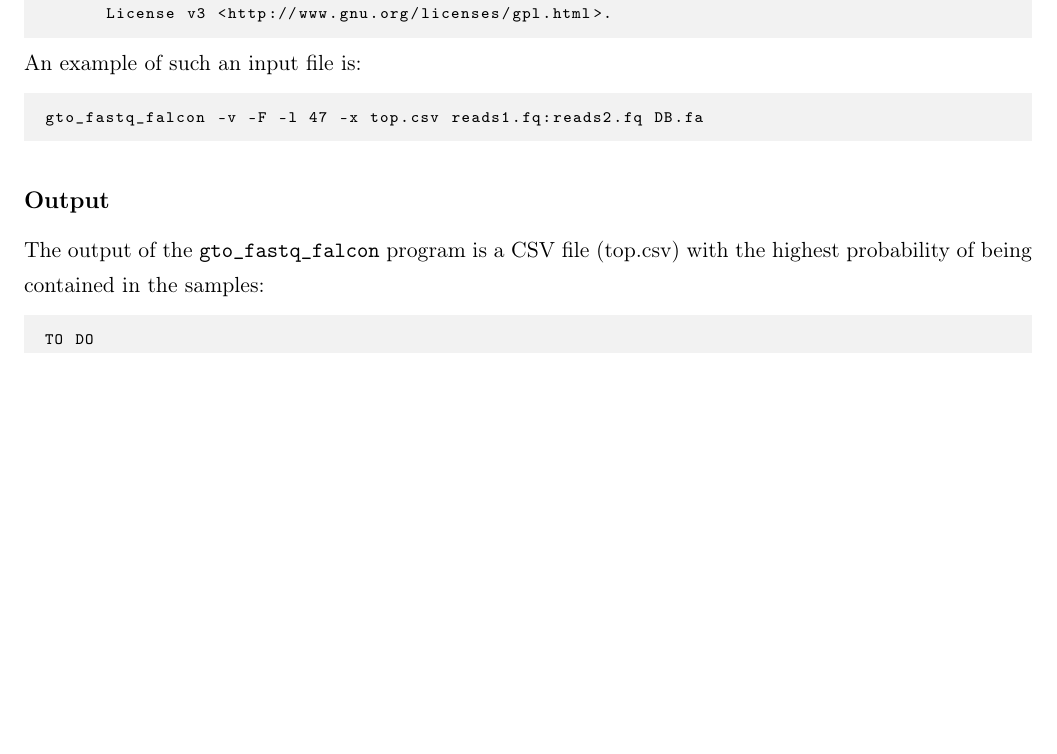
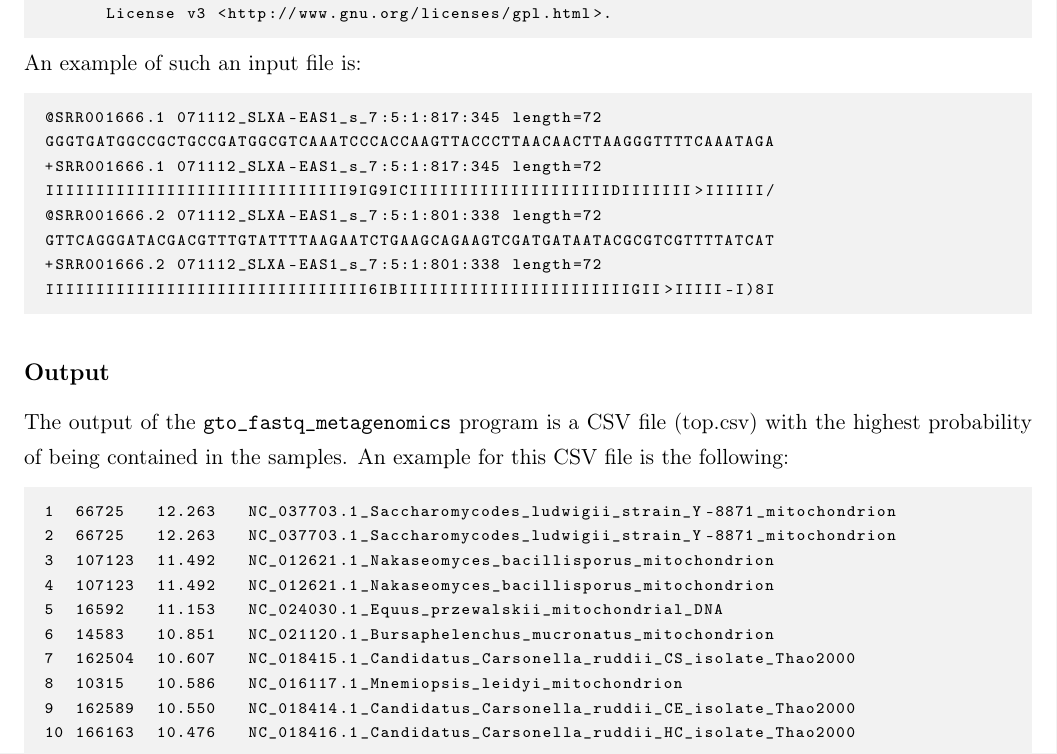
Before and after one commit to cobilab/gto, a LaTeX document (manual/manual.tex, which reads manual/sections/FASTQ_tools/FastqMetagenomics.tex): part of page 44 of 111, cut so that both start at the same text, the shorter picture padded with empty space. Compiled offline with pdfLaTeX.

Commit message:
Update documentation for gto_fastq_metagenomics

```diff
--- a/manual/sections/FASTQ_tools/Falcon.tex
+++ b/manual/sections/FASTQ_tools/FastqMetagenomics.tex
@@ -60,11 +60,27 @@ COPYRIGHT
 \end{lstlisting}
 An example of such an input file is:
 \begin{lstlisting}
-gto_fastq_falcon -v -F -l 47 -x top.csv reads1.fq:reads2.fq DB.fa
+@SRR001666.1 071112_SLXA-EAS1_s_7:5:1:817:345 length=72
+GGGTGATGGCCGCTGCCGATGGCGTCAAATCCCACCAAGTTACCCTTAACAACTTAAGGGTTTTCAAATAGA
++SRR001666.1 071112_SLXA-EAS1_s_7:5:1:817:345 length=72
+IIIIIIIIIIIIIIIIIIIIIIIIIIIIII9IG9ICIIIIIIIIIIIIIIIIIIIIDIIIIIII>IIIIII/
+@SRR001666.2 071112_SLXA-EAS1_s_7:5:1:801:338 length=72
+GTTCAGGGATACGACGTTTGTATTTTAAGAATCTGAAGCAGAAGTCGATGATAATACGCGTCGTTTTATCAT
++SRR001666.2 071112_SLXA-EAS1_s_7:5:1:801:338 length=72
+IIIIIIIIIIIIIIIIIIIIIIIIIIIIIIII6IBIIIIIIIIIIIIIIIIIIIIIIIGII>IIIII-I)8I
 \end{lstlisting}
 
 \subsection*{Output}
-The output of the \texttt{gto\char`_fastq\char`_falcon} program is a CSV file (top.csv) with the highest probability of being contained in the samples:
+The output of the \texttt{gto\char`_fastq\char`_metagenomics} program is a CSV file (top.csv) with the highest probability of being contained in the samples. An example for this CSV file is the following:
 \begin{lstlisting}
-TO DO
+1  66725   12.263   NC_037703.1_Saccharomycodes_ludwigii_strain_Y-8871_mitochondrion
+2  66725   12.263   NC_037703.1_Saccharomycodes_ludwigii_strain_Y-8871_mitochondrion
+3  107123  11.492   NC_012621.1_Nakaseomyces_bacillisporus_mitochondrion
+4  107123  11.492   NC_012621.1_Nakaseomyces_bacillisporus_mitochondrion
+5  16592   11.153   NC_024030.1_Equus_przewalskii_mitochondrial_DNA
+6  14583   10.851   NC_021120.1_Bursaphelenchus_mucronatus_mitochondrion
+7  162504  10.607   NC_018415.1_Candidatus_Carsonella_ruddii_CS_isolate_Thao2000
+8  10315   10.586   NC_016117.1_Mnemiopsis_leidyi_mitochondrion
+9  162589  10.550   NC_018414.1_Candidatus_Carsonella_ruddii_CE_isolate_Thao2000
+10 166163  10.476   NC_018416.1_Candidatus_Carsonella_ruddii_HC_isolate_Thao2000
 \end{lstlisting}
```
Also changed, not shown: manual/sections/FASTQ_tools/FASTQ_tools.tex (+1 -1 lines), tester/gto_fastq_metagenomics/top.csv (added, +2 -0 lines), manual/manual.pdf, src/Makefile, manual/sections/FASTQ_tools/FastqMetagenomics.tex (16 more changed lines), 4 other files.
